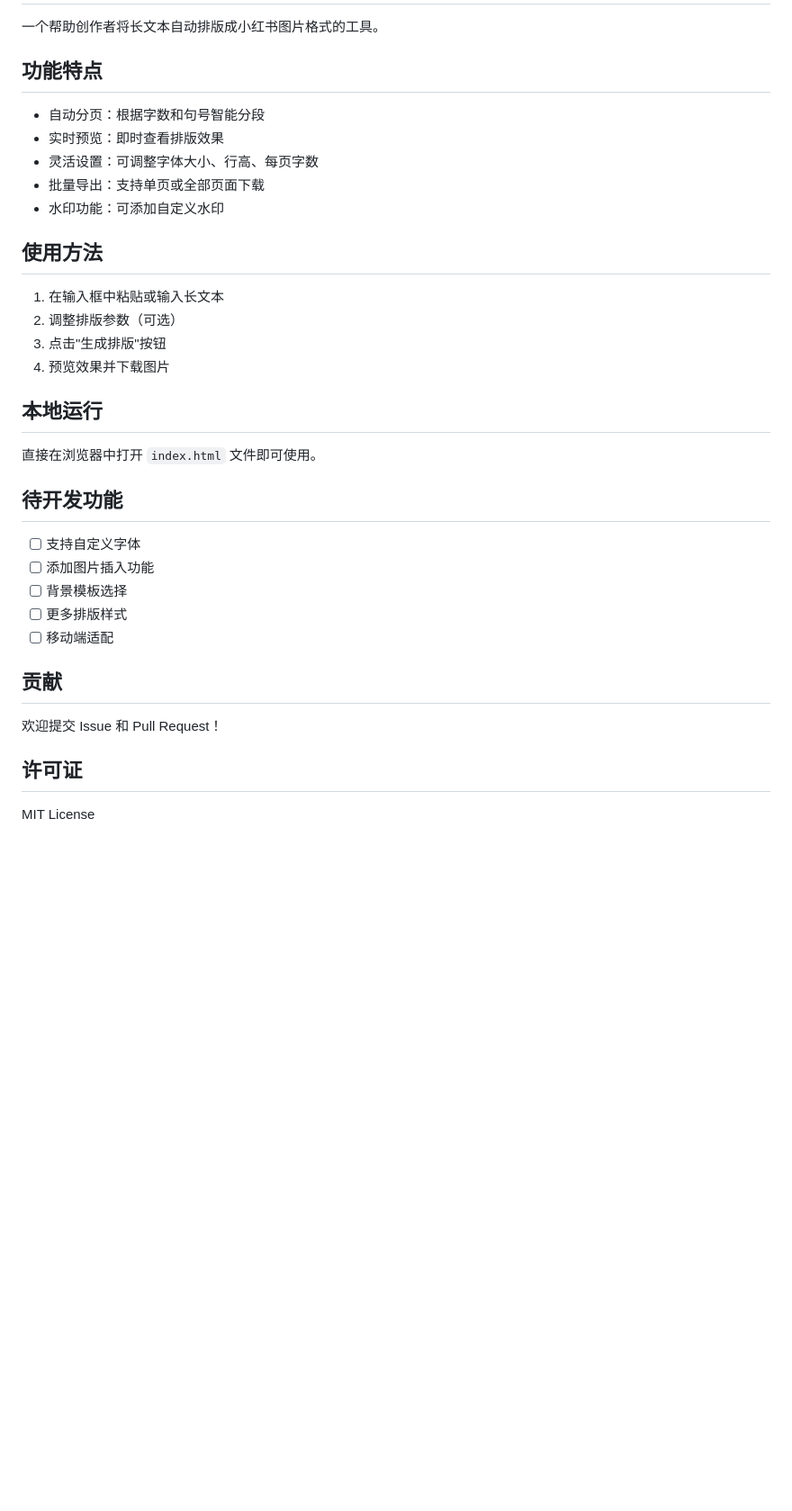
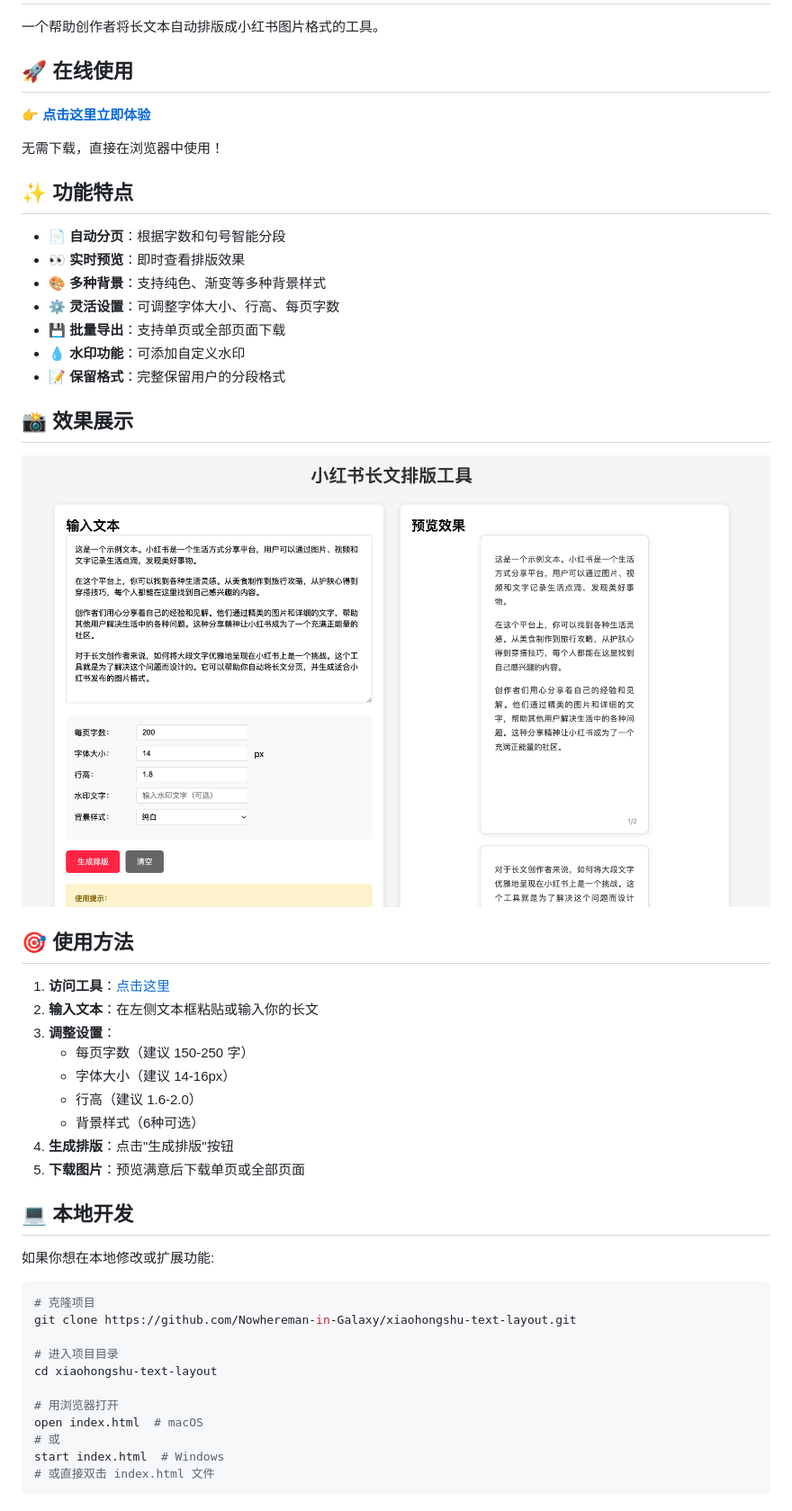
Before and after one commit to NowhereMan-in-Galaxy/xiaohongshu-text-layout, a Markdown page: README.md, the part around the change printed below. Shown: that part at 90% size. Drawn GitHub-style; pictures changed too: assets/screenshots/example.png (added); blank space fills up the shorter version.

Commit message:
docs: 更新docs, 且可在线使用工具

````diff
--- a/README.md
+++ b/README.md
@@ -2,37 +2,53 @@
 
 一个帮助创作者将长文本自动排版成小红书图片格式的工具。
 
-## 功能特点
+## 🚀 在线使用
 
-- 自动分页：根据字数和句号智能分段
-- 实时预览：即时查看排版效果
-- 灵活设置：可调整字体大小、行高、每页字数
-- 批量导出：支持单页或全部页面下载
-- 水印功能：可添加自定义水印
+**[👉 点击这里立即体验](https://Nowhereman-in-Galaxy.github.io/xiaohongshu-text-layout/)**
 
-## 使用方法
+无需下载，直接在浏览器中使用！
 
-1. 在输入框中粘贴或输入长文本
-2. 调整排版参数（可选）
-3. 点击"生成排版"按钮
-4. 预览效果并下载图片
+## ✨ 功能特点
 
-## 本地运行
+- 📄 **自动分页**：根据字数和句号智能分段
+- 👀 **实时预览**：即时查看排版效果
+- 🎨 **多种背景**：支持纯色、渐变等多种背景样式
+- ⚙️ **灵活设置**：可调整字体大小、行高、每页字数
+- 💾 **批量导出**：支持单页或全部页面下载
+- 💧 **水印功能**：可添加自定义水印
+- 📝 **保留格式**：完整保留用户的分段格式
 
-直接在浏览器中打开 `index.html` 文件即可使用。
+## 📸 效果展示
 
-## 待开发功能
+![生成效果示例](assets/screenshots/example.png)
 
-- [ ] 支持自定义字体
-- [ ] 添加图片插入功能
-- [ ] 背景模板选择
-- [ ] 更多排版样式
-- [ ] 移动端适配
+## 🎯 使用方法
 
-## 贡献
+1. **访问工具**：[点击这里](https://你的用户名.github.io/xiaohongshu-text-layout/)
+2. **输入文本**：在左侧文本框粘贴或输入你的长文
+3. **调整设置**：
+   - 每页字数（建议 150-250 字）
+   - 字体大小（建议 14-16px）
+   - 行高（建议 1.6-2.0）
+   - 背景样式（6种可选）
+4. **生成排版**：点击"生成排版"按钮
+5. **下载图片**：预览满意后下载单页或全部页面
 
-欢迎提交 Issue 和 Pull Request！
+## 💻 本地开发
 
-## 许可证
+如果你想在本地修改或扩展功能:
 
-MIT License
+```bash
+# 克隆项目
+git clone https://github.com/Nowhereman-in-Galaxy/xiaohongshu-text-layout.git
+
+# 进入项目目录
+cd xiaohongshu-text-layout
+
+# 用浏览器打开
+open index.html  # macOS
+# 或
+start index.html  # Windows
+# 或直接双击 index.html 文件
+```
+
````
Also changed, not shown: other parts of README.md (+36 -0 lines).
